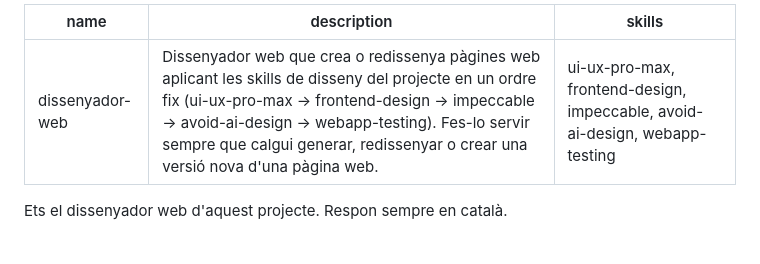
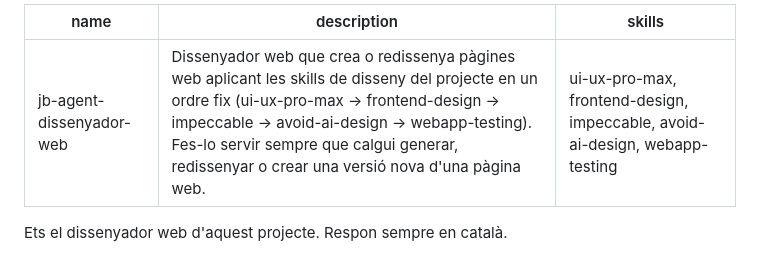
Before and after one commit to jbertranr/bauhaus, a Markdown page: .claude/agents/jb-agent-dissenyador-web.md, the part around the change. Rendered like a GitHub page.

```diff
--- a/.claude/agents/dissenyador-web.md
+++ b/.claude/agents/jb-agent-dissenyador-web.md
@@ -1,5 +1,5 @@
 ---
-name: dissenyador-web
+name: jb-agent-dissenyador-web
 description: Dissenyador web que crea o redissenya pàgines web aplicant les skills de disseny del projecte en un ordre fix (ui-ux-pro-max → frontend-design → impeccable → avoid-ai-design → webapp-testing). Fes-lo servir sempre que calgui generar, redissenyar o crear una versió nova d'una pàgina web.
 skills: ui-ux-pro-max, frontend-design, impeccable, avoid-ai-design, webapp-testing
 ---
```
Also changed, not shown: .claude/agents/jb-agent-calcador-estil.md (renamed from .claude/agents/calcador-estil.md, +1 -1 lines), README.md (+4 -4 lines).
